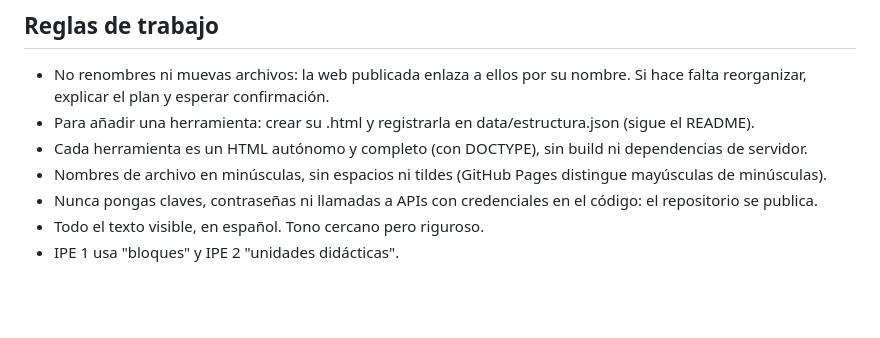
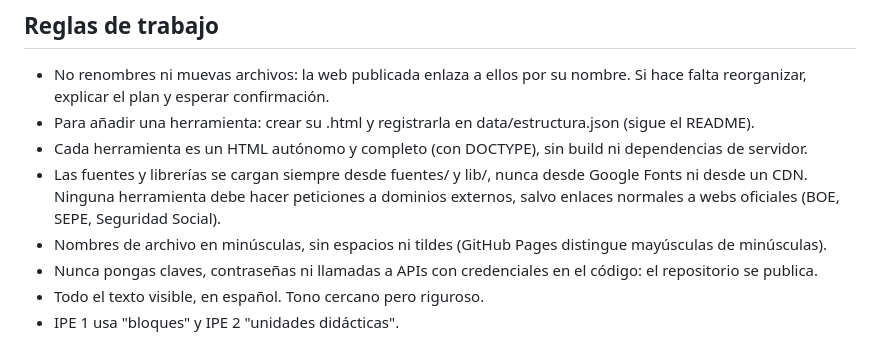
Before and after one commit to Educa-Tools/ipe-toolkit, a Markdown page: CLAUDE.md, the part around the change. Drawn GitHub-style; blank space fills up the shorter version.

Commit message:
CLAUDE.md: fuentes y librerías solo desde fuentes/ y lib/, sin peticiones a dominios externos
Co-Authored-By: Claude Opus 5.5 <noreply@anthropic.com>

```diff
--- a/CLAUDE.md
+++ b/CLAUDE.md
@@ -45,6 +45,10 @@ Fuente de verdad del estado del proyecto: esplora-contexto-claude-code.md.
   data/estructura.json (sigue el README).
 - Cada herramienta es un HTML autónomo y completo (con DOCTYPE), sin
   build ni dependencias de servidor.
+- Las fuentes y librerías se cargan siempre desde fuentes/ y lib/, nunca
+  desde Google Fonts ni desde un CDN. Ninguna herramienta debe hacer
+  peticiones a dominios externos, salvo enlaces normales a webs oficiales
+  (BOE, SEPE, Seguridad Social).
 - Nombres de archivo en minúsculas, sin espacios ni tildes (GitHub Pages
   distingue mayúsculas de minúsculas).
 - Nunca pongas claves, contraseñas ni llamadas a APIs con credenciales en
```
